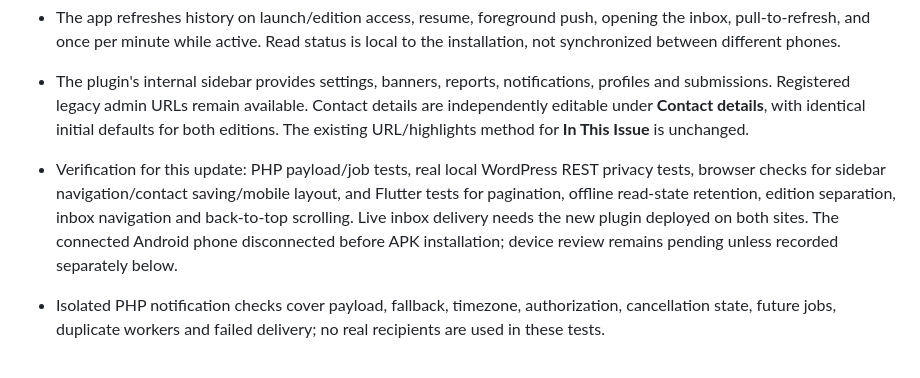
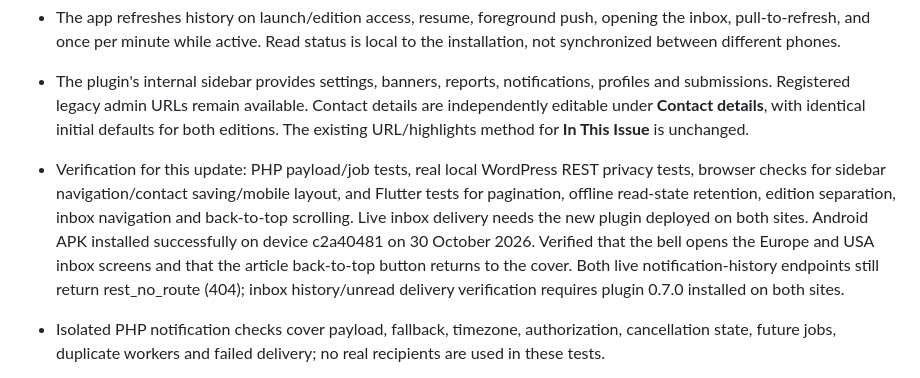
Before and after one commit to ttwsamanta-pixel/Wood-Panel-App, a Markdown page: docs/notification-deployment.md, the part around the change. GitHub-like rendering.

Commit message:
Record Android inbox and back-to-top device verification

```diff
--- a/docs/notification-deployment.md
+++ b/docs/notification-deployment.md
@@ -33,7 +33,7 @@ User requested Android testing now and iOS testing later when building on a Mac.
 - Read IDs and cached history persist on the device separately for Europe and USA. Dismissing an Android/iOS system notification does not mark an inbox item read. New push payloads include `notification_id`; tapping them marks that item read and still opens its article directly.
 - The app refreshes history on launch/edition access, resume, foreground push, opening the inbox, pull-to-refresh, and once per minute while active. Read status is local to the installation, not synchronized between different phones.
 - The plugin's internal sidebar provides settings, banners, reports, notifications, profiles and submissions. Registered legacy admin URLs remain available. Contact details are independently editable under **Contact details**, with identical initial defaults for both editions. The existing URL/highlights method for **In This Issue** is unchanged.
-- Verification for this update: PHP payload/job tests, real local WordPress REST privacy tests, browser checks for sidebar navigation/contact saving/mobile layout, and Flutter tests for pagination, offline read-state retention, edition separation, inbox navigation and back-to-top scrolling. Live inbox delivery needs the new plugin deployed on both sites. The connected Android phone disconnected before APK installation; device review remains pending unless recorded separately below.
+- Verification for this update: PHP payload/job tests, real local WordPress REST privacy tests, browser checks for sidebar navigation/contact saving/mobile layout, and Flutter tests for pagination, offline read-state retention, edition separation, inbox navigation and back-to-top scrolling. Live inbox delivery needs the new plugin deployed on both sites. Android APK installed successfully on device c2a40481 on 30 October 2026. Verified that the bell opens the Europe and USA inbox screens and that the article back-to-top button returns to the cover. Both live notification-history endpoints still return rest_no_route (404); inbox history/unread delivery verification requires plugin 0.7.0 installed on both sites.
 
 - Isolated PHP notification checks cover payload, fallback, timezone, authorization, cancellation state, future jobs, duplicate workers and failed delivery; no real recipients are used in these tests.
 - Android single-device image delivery verified on the connected phone, including visible expanded featured image. Test sends target only that device token, not edition subscriber topics. The existing installed Android build already supports this system notification image format.
```
